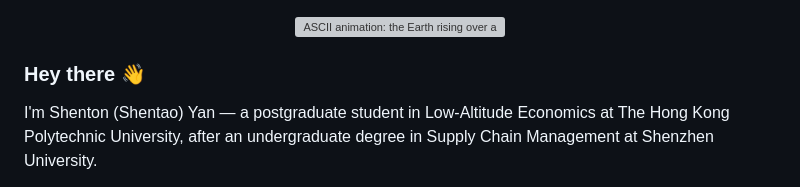
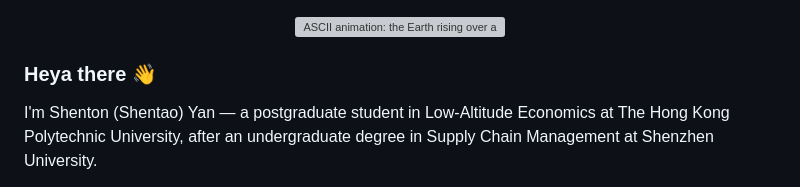
Before and after one commit to shentonyan/shentonyan, a Markdown page: README.md, the part around the change. Rendered like a GitHub page; grey boxes are pictures that could not be loaded.

```diff
--- a/README.md
+++ b/README.md
@@ -7,7 +7,7 @@
 
 </div>
 
-### Hey there 👋
+### Heya there 👋
 
 I'm Shenton (Shentao) Yan — a postgraduate student in Low-Altitude Economics at The Hong Kong Polytechnic University, after an undergraduate degree in Supply Chain Management at Shenzhen University.
 
```
